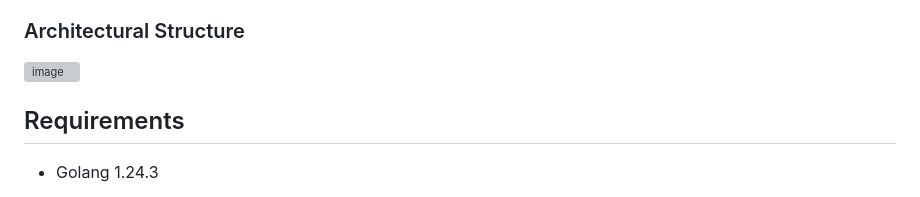
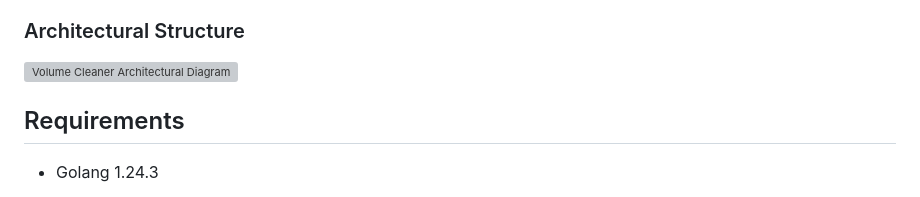
Before and after one commit to StatCan/volume-cleaner, a Markdown page: README.md, the part around the change. GitHub-like rendering; grey boxes are pictures that could not be loaded.

Commit message:
Update README.md
Co-authored-by: Copilot <175728472+Copilot@users.noreply.github.com>

```diff
--- a/README.md
+++ b/README.md
@@ -36,7 +36,7 @@ Despite being primarily designed for Statistics Canada, this project strongly va
 
 ### Architectural Structure
 
-<img width="845" height="722" alt="image" src="https://github.com/user-attachments/assets/2ec877ac-cb72-4337-914d-115e0172405f" />
+<img width="845" height="722" alt="Volume Cleaner Architectural Diagram" src="https://github.com/user-attachments/assets/2ec877ac-cb72-4337-914d-115e0172405f" />
 
 ## Requirements
 
```
